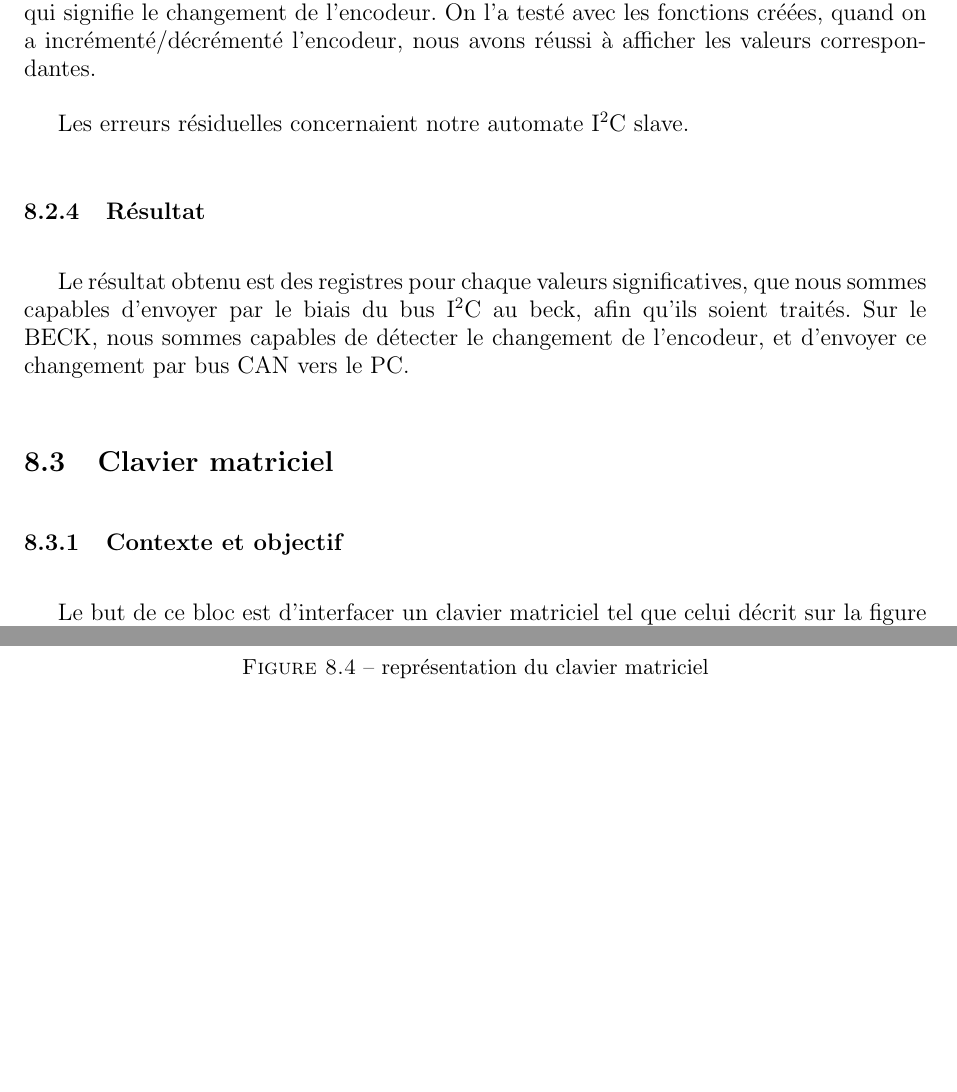
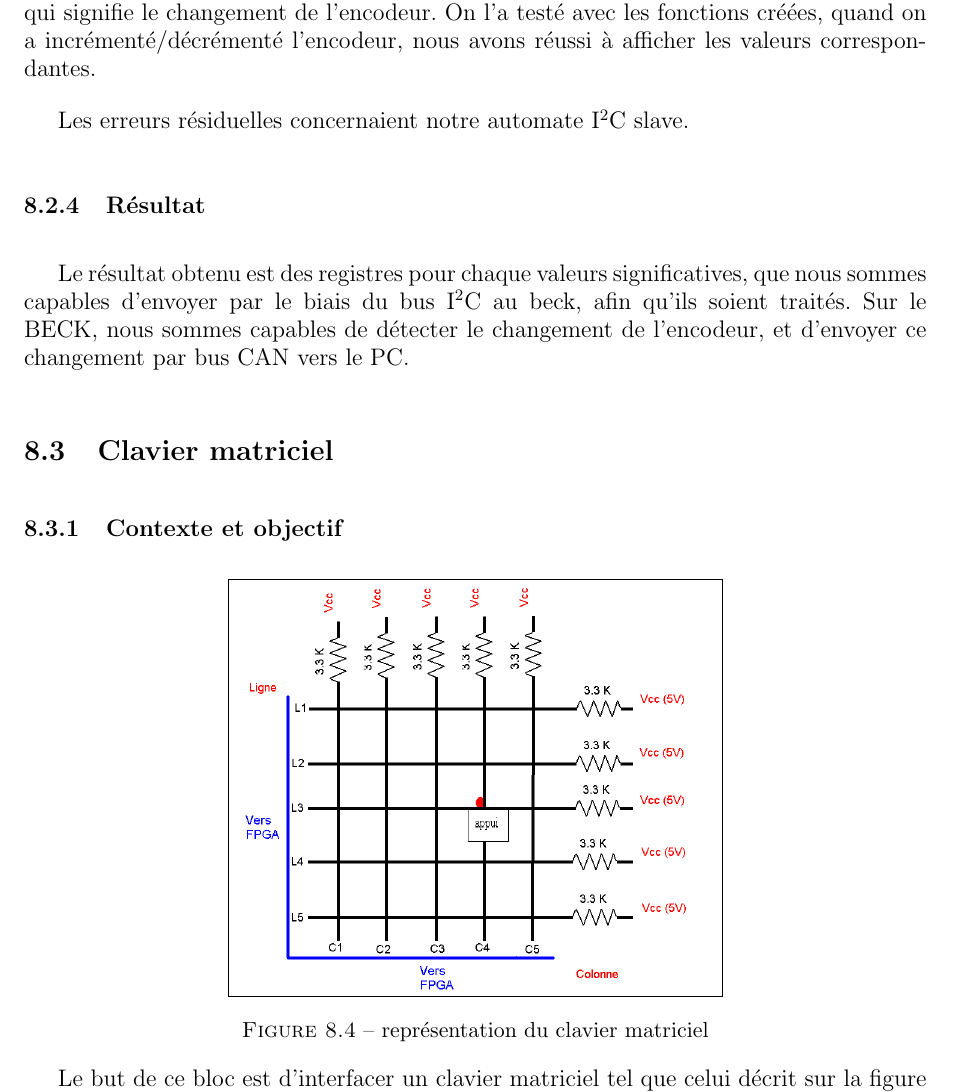
Before and after one commit to pipi/cockpitsim, a LaTeX document (doc/manual/rapport.tex, which reads doc/manual/capteur_et_actionneur.tex): two parts of pages 34 and 35 of 54 before the commit and part of page 34 of 54 after it, the two joined at a grey line, cut so that both start at the same text, the shorter picture padded with empty space. Compiled offline with pdfLaTeX; the source files are stored in an older character set and shown here as Unicode.

Commit message:
Changing some stuff in "capteur et actionneurs" (about figures).
--Feng, Alexandre.

```diff
--- a/doc/manual/capteur_et_actionneur.tex
+++ b/doc/manual/capteur_et_actionneur.tex
@@ -194,3 +194,11 @@ de l'encodeur, et d'envoyer ce changement par bus CAN vers le PC.
 
 \subsection{Contexte et objectif}
 
+\begin{figure}[htpb]
+  \centering
+  \fbox{
+    \includegraphics[scale=0.3]{images/matrice_clavier}
+  }
+  \caption{représentation du clavier matriciel}
+  \label{fig:matrice_clavier}
+\end{figure}
@@ -209,6 +212,3 @@ détection de touche, et également le décodage de cet appui.
-  \caption{représentation du clavier matriciel}
-  \label{fig:matrice_clavier}
-\end{figure}
 
 La matrice ainsi câblée, autorise des niveaux 1 récessifs par défaut, c'est-à-dire sans action direct du FPGA. Chaque
 ligne et chaque colonne sont reliées bidirectionnellement au FPGA.
```
Also changed, not shown: doc/manual/capteur_et_actionneur.tex (7 more changed lines).
